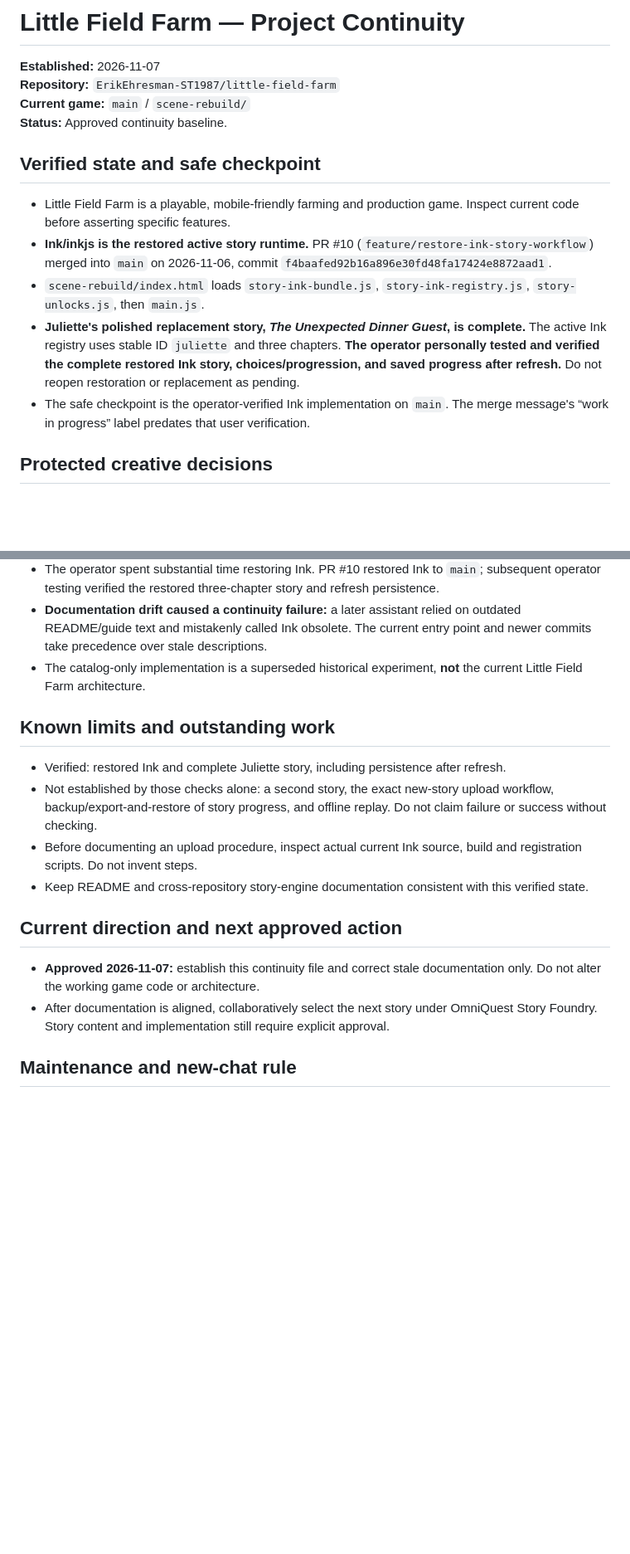
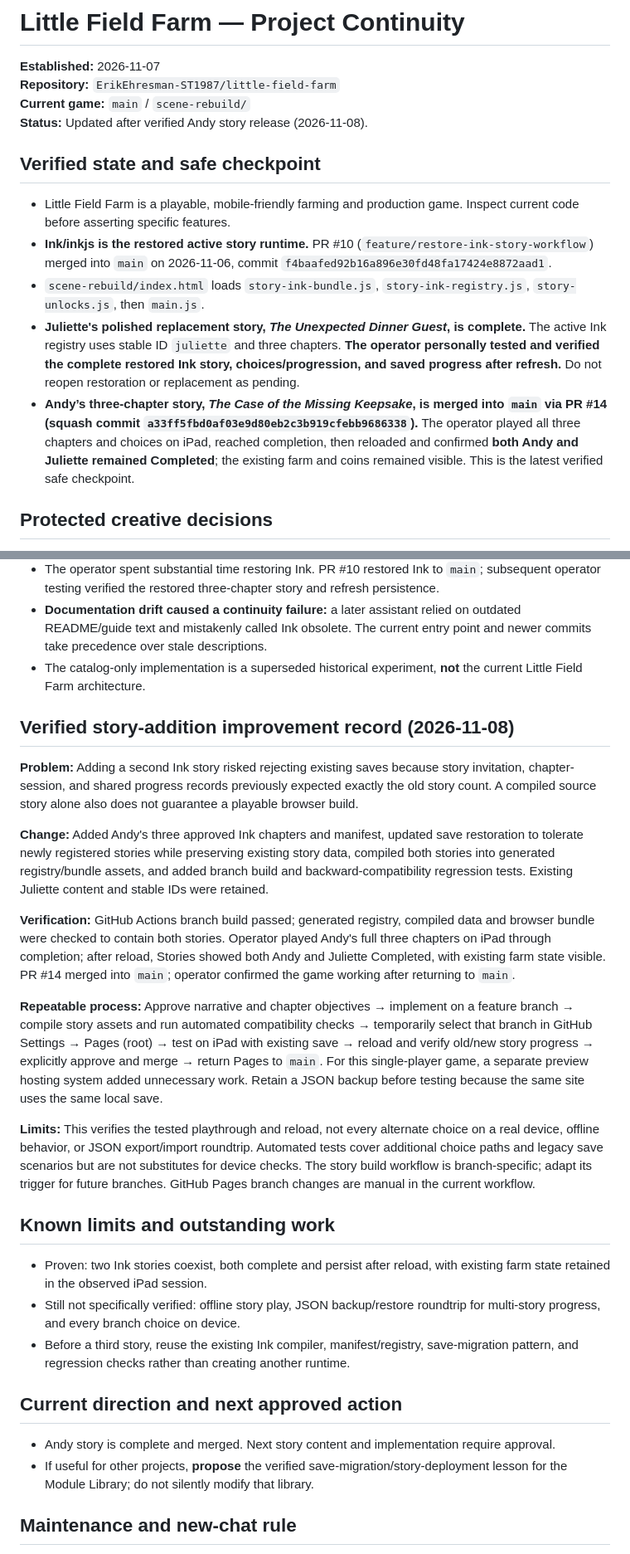
Before and after one commit to ErikEhresman-ST1987/little-field-farm, a Markdown page: PROJECT-CONTINUITY.md, 2 parts joined by grey strips. Shown at 83% size. Rendered like a GitHub page; blank space fills up the shorter version.

Commit message:
Document verified Andy story integration and repeatable iPad testing workflow

```diff
--- a/PROJECT-CONTINUITY.md
+++ b/PROJECT-CONTINUITY.md
@@ -3,14 +3,14 @@
 **Established:** 2026-11-07
 **Repository:** `ErikEhresman-ST1987/little-field-farm`
 **Current game:** `main` / `scene-rebuild/`
-**Status:** Approved continuity baseline.
+**Status:** Updated after verified Andy story release (2026-11-08).
 
 ## Verified state and safe checkpoint
 - Little Field Farm is a playable, mobile-friendly farming and production game. Inspect current code before asserting specific features.
 - **Ink/inkjs is the restored active story runtime.** PR #10 (`feature/restore-ink-story-workflow`) merged into `main` on 2026-11-06, commit `f4baafed92b16a896e30fd48fa17424e8872aad1`.
 - `scene-rebuild/index.html` loads `story-ink-bundle.js`, `story-ink-registry.js`, `story-unlocks.js`, then `main.js`.
 - **Juliette's polished replacement story, *The Unexpected Dinner Guest*, is complete.** The active Ink registry uses stable ID `juliette` and three chapters. **The operator personally tested and verified the complete restored Ink story, choices/progression, and saved progress after refresh.** Do not reopen restoration or replacement as pending.
-- The safe checkpoint is the operator-verified Ink implementation on `main`. The merge message's “work in progress” label predates that user verification.
+- **Andy’s three-chapter story, *The Case of the Missing Keepsake*, is merged into `main` via PR #14 (squash commit `a33ff5fbd0af03e9d80eb2c3b919cfebb9686338`).** The operator played all three chapters and choices on iPad, reached completion, then reloaded and confirmed **both Andy and Juliette remained Completed**; the existing farm and coins remained visible. This is the latest verified safe checkpoint.
 
 ## Protected creative decisions
 - Follow Little Field Farm Goal Box and Community and Story Foundation v0.2: cheerful, cozy, character-led stories, believable relationships, humor, occasional mystery, and meaningful player choice.
@@ -34,15 +34,25 @@
 - **Documentation drift caused a continuity failure:** a later assistant relied on outdated README/guide text and mistakenly called Ink obsolete. The current entry point and newer commits take precedence over stale descriptions.
 - The catalog-only implementation is a superseded historical experiment, **not** the current Little Field Farm architecture.
 
+## Verified story-addition improvement record (2026-11-08)
+**Problem:** Adding a second Ink story risked rejecting existing saves because story invitation, chapter-session, and shared progress records previously expected exactly the old story count. A compiled source story alone also does not guarantee a playable browser build.
+
+**Change:** Added Andy's three approved Ink chapters and manifest, updated save restoration to tolerate newly registered stories while preserving existing story data, compiled both stories into generated registry/bundle assets, and added branch build and backward-compatibility regression tests. Existing Juliette content and stable IDs were retained.
+
+**Verification:** GitHub Actions branch build passed; generated registry, compiled data and browser bundle were checked to contain both stories. Operator played Andy's full three chapters on iPad through completion; after reload, Stories showed both Andy and Juliette Completed, with existing farm state visible. PR #14 merged into `main`; operator confirmed the game working after returning to `main`.
+
+**Repeatable process:** Approve narrative and chapter objectives → implement on a feature branch → compile story assets and run automated compatibility checks → temporarily select that branch in GitHub Settings → Pages (root) → test on iPad with existing save → reload and verify old/new story progress → explicitly approve and merge → return Pages to `main`. For this single-player game, a separate preview hosting system added unnecessary work. Retain a JSON backup before testing because the same site uses the same local save.
+
+**Limits:** This verifies the tested playthrough and reload, not every alternate choice on a real device, offline behavior, or JSON export/import roundtrip. Automated tests cover additional choice paths and legacy save scenarios but are not substitutes for device checks. The story build workflow is branch-specific; adapt its trigger for future branches. GitHub Pages branch changes are manual in the current workflow.
+
 ## Known limits and outstanding work
-- Verified: restored Ink and complete Juliette story, including persistence after refresh.
-- Not established by those checks alone: a second story, the exact new-story upload workflow, backup/export-and-restore of story progress, and offline replay. Do not claim failure or success without checking.
-- Before documenting an upload procedure, inspect actual current Ink source, build and registration scripts. Do not invent steps.
-- Keep README and cross-repository story-engine documentation consistent with this verified state.
+- Proven: two Ink stories coexist, both complete and persist after reload, with existing farm state retained in the observed iPad session.
+- Still not specifically verified: offline story play, JSON backup/restore roundtrip for multi-story progress, and every branch choice on device.
+- Before a third story, reuse the existing Ink compiler, manifest/registry, save-migration pattern, and regression checks rather than creating another runtime.
 
 ## Current direction and next approved action
-- **Approved 2026-11-07:** establish this continuity file and correct stale documentation only. Do not alter the working game code or architecture.
-- After documentation is aligned, collaboratively select the next story under OmniQuest Story Foundry. Story content and implementation still require explicit approval.
+- Andy story is complete and merged. Next story content and implementation require approval.
+- If useful for other projects, **propose** the verified save-migration/story-deployment lesson for the Module Library; do not silently modify that library.
 
 ## Maintenance and new-chat rule
 At meaningful checkpoints, update this concise record with verified state, significant decisions and reasons, protected behavior, fixes, known limits and the next approved action. This is not a development diary. At the start of a new development chat, read this file, Goal Box and Foundation, then inspect relevant code and the last verified checkpoint. Documentation records decisions but does not replace code inspection or authorize unapproved changes.
```
